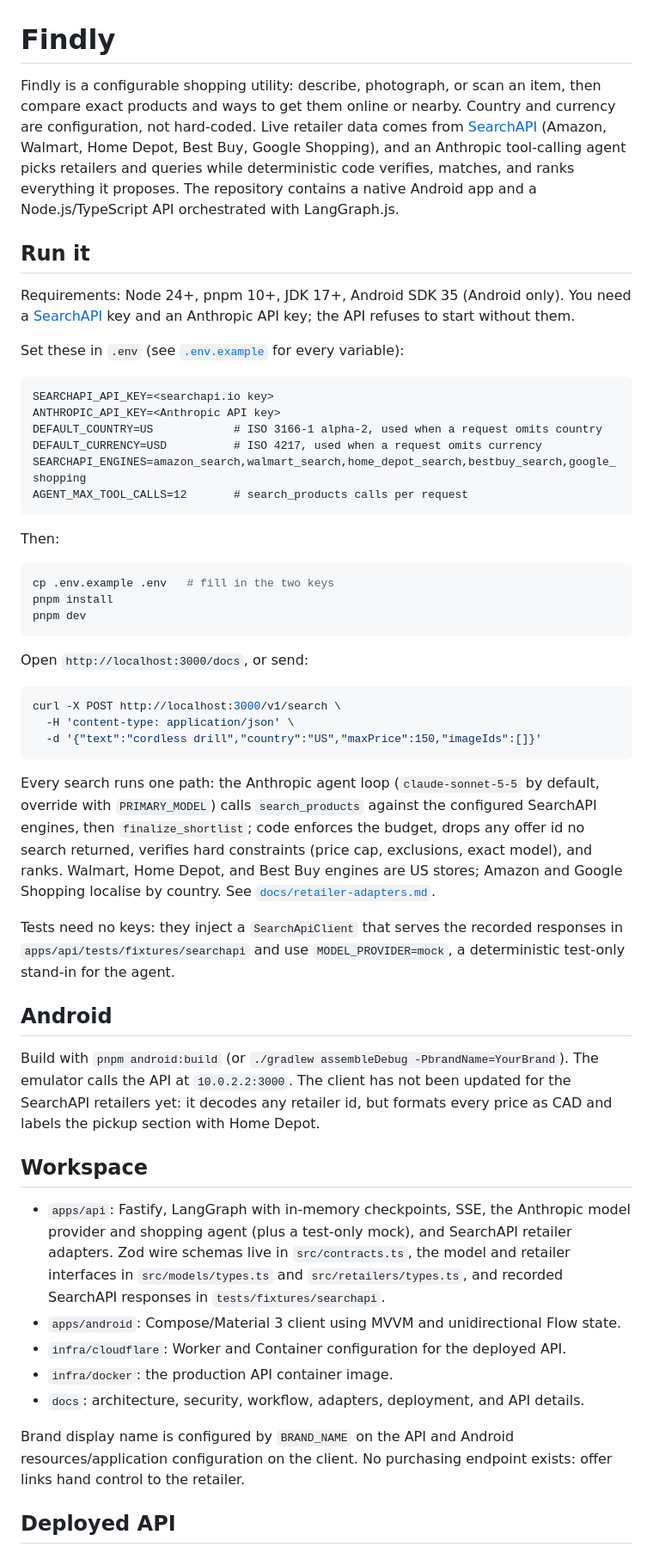
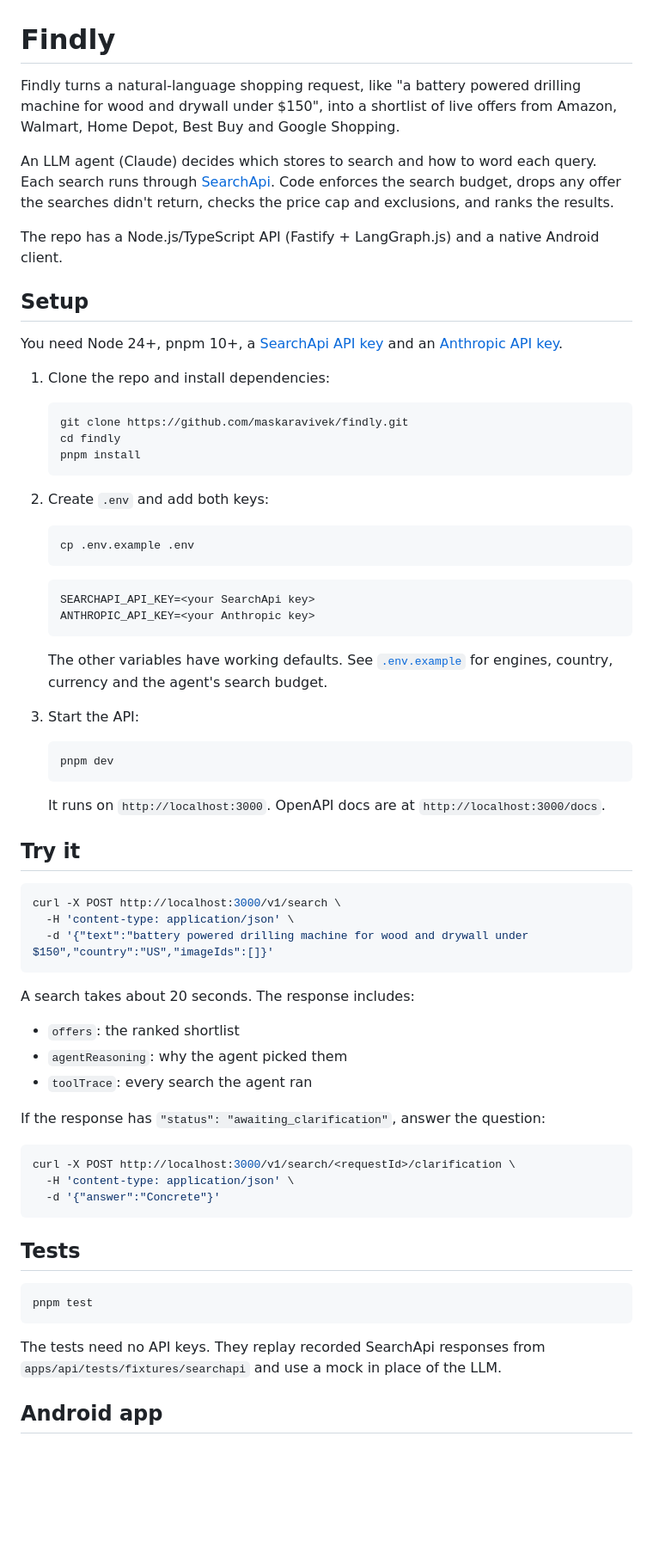
Before and after one commit to maskaravivek/findly, a Markdown page: README.md, the part around one of its changes. Shown at 86% size. GitHub-like rendering; blank space fills up the shorter version.

Commit message:
Rewrite the README with setup steps and Android screenshots
Shorter README focused on getting the API running: keys, three setup
steps, a curl example, tests, the Android build and the project layout.
Adds screenshots of the Android app running a live search and drops the
outdated note about CAD prices.

Co-Authored-By: Claude Opus 5.5 <noreply@anthropic.com>

````diff
--- a/README.md
+++ b/README.md
@@ -1,55 +1,73 @@
 # Findly
 
-Findly is a configurable shopping utility: describe, photograph, or scan an item, then compare exact products and ways to get them online or nearby. Country and currency are configuration, not hard-coded. Live retailer data comes from [SearchAPI](https://www.searchapi.io) (Amazon, Walmart, Home Depot, Best Buy, Google Shopping), and an Anthropic tool-calling agent picks retailers and queries while deterministic code verifies, matches, and ranks everything it proposes. The repository contains a native Android app and a Node.js/TypeScript API orchestrated with LangGraph.js.
+Findly turns a natural-language shopping request, like "a battery powered drilling machine for wood and drywall under $150", into a shortlist of live offers from Amazon, Walmart, Home Depot, Best Buy and Google Shopping.
 
-## Run it
+An LLM agent (Claude) decides which stores to search and how to word each query. Each search runs through [SearchApi](https://www.searchapi.io). Code enforces the search budget, drops any offer the searches didn't return, checks the price cap and exclusions, and ranks the results.
 
-Requirements: Node 24+, pnpm 10+, JDK 17+, Android SDK 35 (Android only). You need a [SearchAPI](https://www.searchapi.io) key and an Anthropic API key; the API refuses to start without them.
+The repo has a Node.js/TypeScript API (Fastify + LangGraph.js) and a native Android client.
 
-Set these in `.env` (see [`.env.example`](.env.example) for every variable):
+## Setup
 
-```text
-SEARCHAPI_API_KEY=<searchapi.io key>
-ANTHROPIC_API_KEY=<Anthropic API key>
-DEFAULT_COUNTRY=US            # ISO 3166-1 alpha-2, used when a request omits country
-DEFAULT_CURRENCY=USD          # ISO 4217, used when a request omits currency
-SEARCHAPI_ENGINES=amazon_search,walmart_search,home_depot_search,bestbuy_search,google_shopping
-AGENT_MAX_TOOL_CALLS=12       # search_products calls per request
-```
+You need Node 24+, pnpm 10+, a [SearchApi API key](https://www.searchapi.io) and an [Anthropic API key](https://console.anthropic.com).
 
-Then:
+1. Clone the repo and install dependencies:
 
-```bash
-cp .env.example .env   # fill in the two keys
-pnpm install
-pnpm dev
-```
+   ```bash
+   git clone https://github.com/maskaravivek/findly.git
+   cd findly
+   pnpm install
+   ```
 
-Open `http://localhost:3000/docs`, or send:
+2. Create `.env` and add both keys:
+
+   ```bash
+   cp .env.example .env
+   ```
+
+   ```text
+   SEARCHAPI_API_KEY=<your SearchApi key>
+   ANTHROPIC_API_KEY=<your Anthropic key>
+   ```
+
+   The other variables have working defaults. See [`.env.example`](.env.example) for engines, country, currency and the agent's search budget.
+
+3. Start the API:
+
+   ```bash
+   pnpm dev
+   ```
+
+   It runs on `http://localhost:3000`. OpenAPI docs are at `http://localhost:3000/docs`.
+
+## Try it
 
 ```bash
 curl -X POST http://localhost:3000/v1/search \
   -H 'content-type: application/json' \
-  -d '{"text":"cordless drill","country":"US","maxPrice":150,"imageIds":[]}'
+  -d '{"text":"battery powered drilling machine for wood and drywall under $150","country":"US","imageIds":[]}'
 ```
 
-Every search runs one path: the Anthropic agent loop (`claude-sonnet-5-5` by default, override with `PRIMARY_MODEL`) calls `search_products` against the configured SearchAPI engines, then `finalize_shortlist`; code enforces the budget, drops any offer id no search returned, verifies hard constraints (price cap, exclusions, exact model), and ranks. Walmart, Home Depot, and Best Buy engines are US stores; Amazon and Google Shopping localise by country. See [`docs/retailer-adapters.md`](docs/retailer-adapters.md).
+A search takes about 20 seconds. The response includes:
 
-Tests need no keys: they inject a `SearchApiClient` that serves the recorded responses in `apps/api/tests/fixtures/searchapi` and use `MODEL_PROVIDER=mock`, a deterministic test-only stand-in for the agent.
+* `offers`: the ranked shortlist
+* `agentReasoning`: why the agent picked them
+* `toolTrace`: every search the agent ran
 
-## Android
+If the response has `"status": "awaiting_clarification"`, answer the question:
 
-Build with `pnpm android:build` (or `./gradlew assembleDebug -PbrandName=YourBrand`). The emulator calls the API at `10.0.2.2:3000`. The client has not been updated for the SearchAPI retailers yet: it decodes any retailer id, but formats every price as CAD and labels the pickup section with Home Depot.
+```bash
+curl -X POST http://localhost:3000/v1/search/<requestId>/clarification \
+  -H 'content-type: application/json' \
+  -d '{"answer":"Concrete"}'
+```
 
-## Workspace
+## Tests
 
-- `apps/api`: Fastify, LangGraph with in-memory checkpoints, SSE, the Anthropic model provider and shopping agent (plus a test-only mock), and SearchAPI retailer adapters. Zod wire schemas live in `src/contracts.ts`, the model and retailer interfaces in `src/models/types.ts` and `src/retailers/types.ts`, and recorded SearchAPI responses in `tests/fixtures/searchapi`.
-- `apps/android`: Compose/Material 3 client using MVVM and unidirectional Flow state.
-- `infra/cloudflare`: Worker and Container configuration for the deployed API.
-- `infra/docker`: the production API container image.
-- `docs`: architecture, security, workflow, adapters, deployment, and API details.
+```bash
+pnpm test
+```
 
-Brand display name is configured by `BRAND_NAME` on the API and Android resources/application configuration on the client. No purchasing endpoint exists: offer links hand control to the retailer.
+The tests need no API keys. They replay recorded SearchApi responses from `apps/api/tests/fixtures/searchapi` and use a mock in place of the LLM.
 
-## Deployed API
+## Android app
 
````
Also changed, not shown: other parts of README.md (+13 -2 lines), docs/images/android-01-search.png (added), docs/images/android-02-recommendation.png (added), docs/images/android-03-offers.png (added), docs/images/android-04-more-offers.png (added), docs/images/android-screens.png (added).
